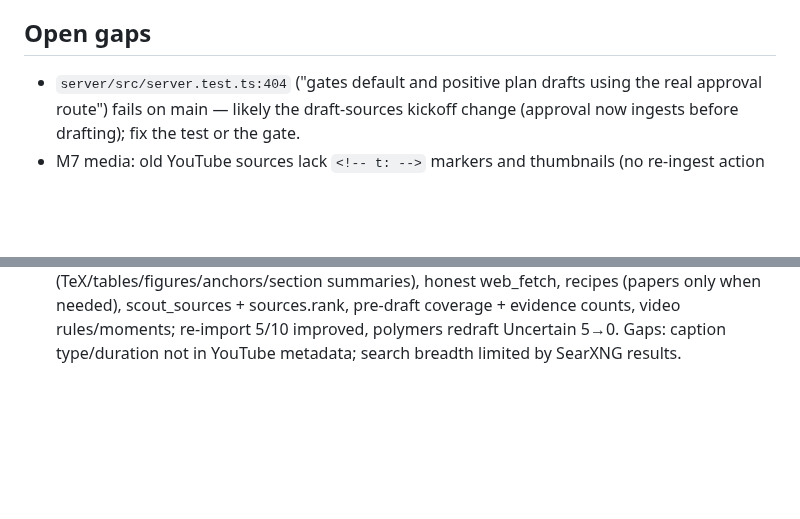
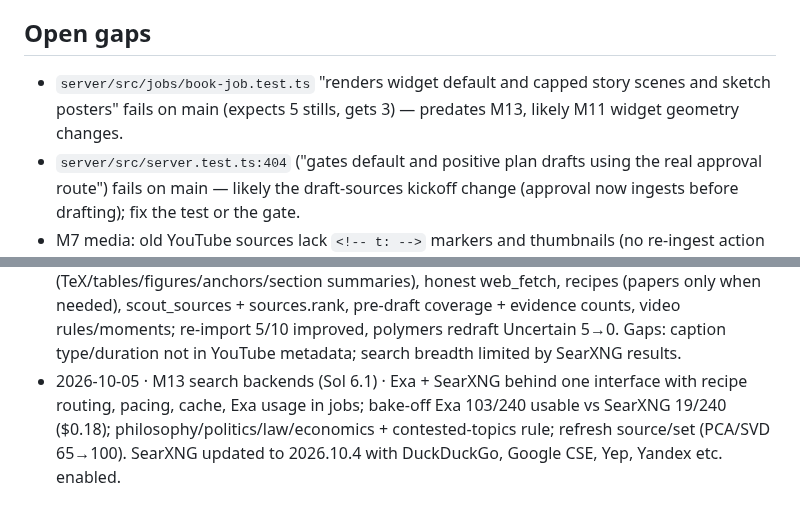
Before and after one commit to krishna-vinci/learny, a Markdown page: AGENT_MEMORY.md, 2 parts joined by grey strips. Drawn GitHub-style; blank space fills up the shorter version.

Commit message:
docs: AGENT_MEMORY — M13, book test gap
Co-Authored-By: Claude Opus 5.5 <noreply@anthropic.com>

```diff
--- a/AGENT_MEMORY.md
+++ b/AGENT_MEMORY.md
@@ -101,6 +101,7 @@ The orchestrator keeps the rest of this file current. When something listed unde
 - **Done:** M0–M6. M6 (PRs #3–#9 from the Claude cloud) is merged with M5. **Open:** the M4-8 review fixes (server-only run on Sol 6.1; web parts afterwards).
 
 ## Open gaps
+- `server/src/jobs/book-job.test.ts` "renders widget default and capped story scenes and sketch posters" fails on main (expects 5 stills, gets 3) — predates M13, likely M11 widget geometry changes.
 - `server/src/server.test.ts:404` ("gates default and positive plan drafts using the real approval route") fails on main — likely the draft-sources kickoff change (approval now ingests before drafting); fix the test or the gate.
 - M7 media: old YouTube sources lack `<!-- t: -->` markers and thumbnails (no re-ingest action yet); Mermaid stays a placeholder in the book (mmdc deferred); no media in Anki cards or chat embeds.
 - **Book PDF layout:** callout boxes can split across pages, leaving an orphaned header (e.g. "Deeper" at the bottom of p5, its body on p6, and a mostly blank page). Keep a callout's header with its first lines (`block(breakable: …)` or `sticky` in `server/templates/book/book.typ` / `callouts.lua`). Mermaid appears as "(diagram in the app)".
@@ -169,3 +170,4 @@ The orchestrator keeps the rest of this file current. When something listed unde
 - 2026-10-03 · note editor (Sonnet subagent) · CodeMirror 6 editor replacing the textarea (lazy 194 KB gz chunk; initial JS unchanged): Memos formatting ported, Studium inserts + highlighting + autocomplete (sources, visuals, callouts), phone toolbar above keyboard, search; GET /api/sets/:set/visuals. 92 web + 15 server tests.
 - 2026-10-04 · YouTube transcript ladder (Sol 6.1) · module → yt-dlp (Settings Install/Update, SHA2-256SUMS verified, data/bin) → encrypted admin cookies (per-run copy, stale detection) → embed-only with oEmbed metadata + honest warning; Retry transcript; agents skip untranscribed videos. This host's IP is YouTube-walled: real transcripts need operator cookies.
 - 2026-10-04 · M12 source quality (Sol 6.1) · parse-health score + audit, rich extraction (TeX/tables/figures/anchors/section summaries), honest web_fetch, recipes (papers only when needed), scout_sources + sources.rank, pre-draft coverage + evidence counts, video rules/moments; re-import 5/10 improved, polymers redraft Uncertain 5→0. Gaps: caption type/duration not in YouTube metadata; search breadth limited by SearXNG results.
+- 2026-10-05 · M13 search backends (Sol 6.1) · Exa + SearXNG behind one interface with recipe routing, pacing, cache, Exa usage in jobs; bake-off Exa 103/240 usable vs SearXNG 19/240 ($0.18); philosophy/politics/law/economics + contested-topics rule; refresh source/set (PCA/SVD 65→100). SearXNG updated to 2026.10.4 with DuckDuckGo, Google CSE, Yep, Yandex etc. enabled.
```
